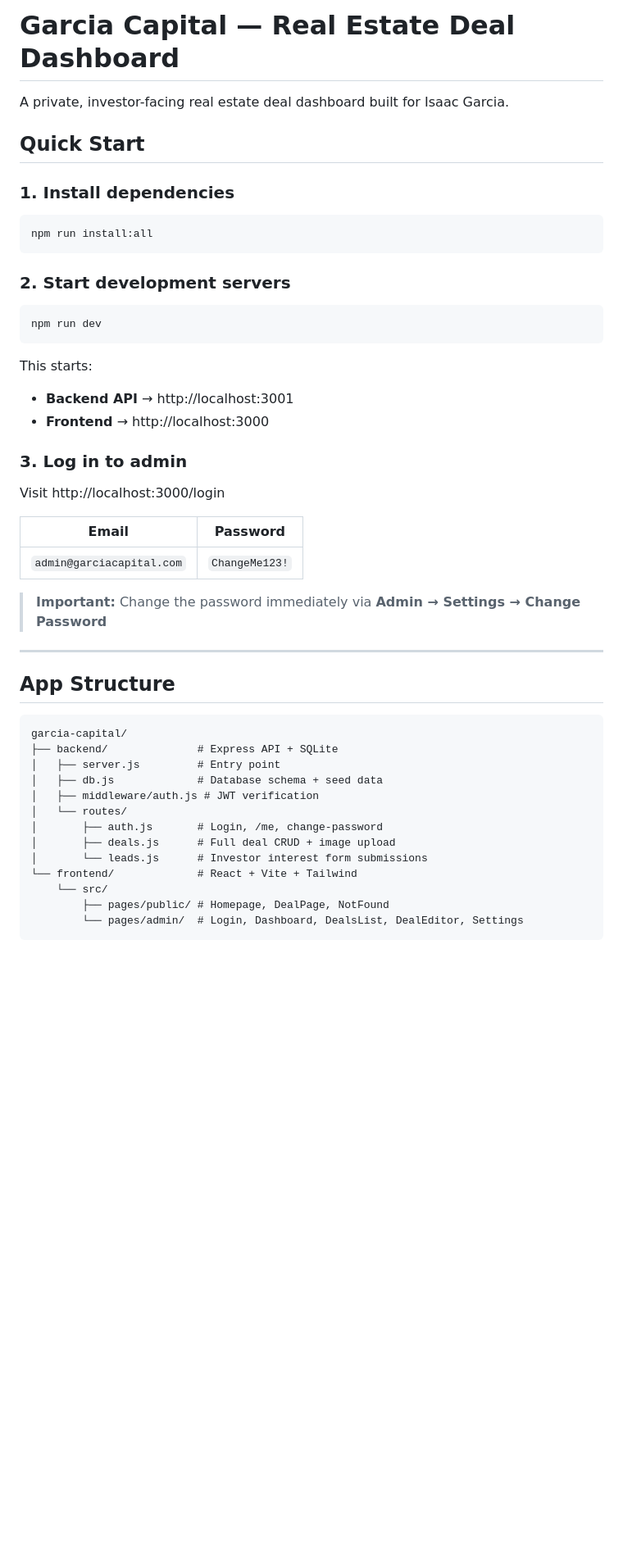
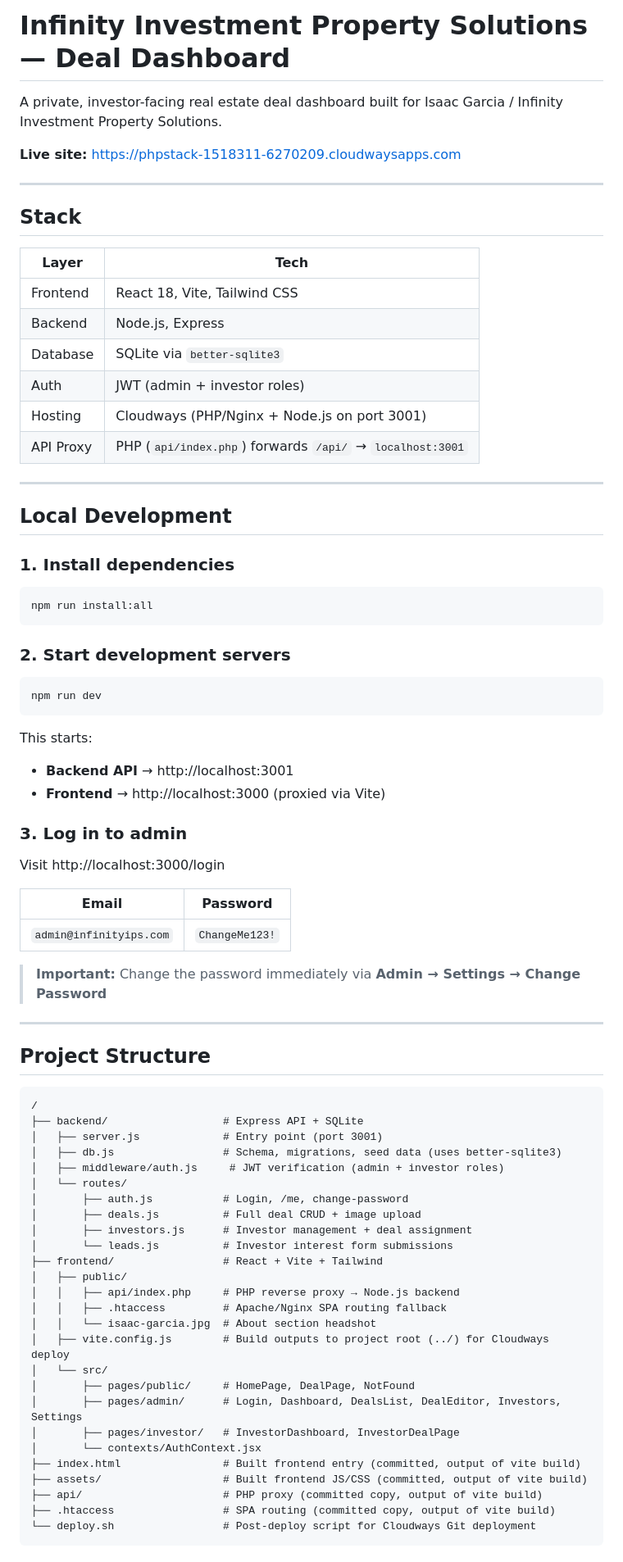
Before and after one commit to KalamazooWebsiteDesign/InfinityInvestmentPropertySolutionsDashboard, a Markdown page: README.md, the part around one of its changes. Shown at 82% size. Drawn GitHub-style; blank space fills up the shorter version.

````diff
--- a/README.md
+++ b/README.md
@@ -1,8 +1,25 @@
-# Garcia Capital — Real Estate Deal Dashboard
+# Infinity Investment Property Solutions — Deal Dashboard
 
-A private, investor-facing real estate deal dashboard built for Isaac Garcia.
+A private, investor-facing real estate deal dashboard built for Isaac Garcia / Infinity Investment Property Solutions.
 
-## Quick Start
+**Live site:** https://phpstack-1518311-6270209.cloudwaysapps.com
+
+---
+
+## Stack
+
+| Layer | Tech |
+|-------|------|
+| Frontend | React 18, Vite, Tailwind CSS |
+| Backend | Node.js, Express |
+| Database | SQLite via `better-sqlite3` |
+| Auth | JWT (admin + investor roles) |
+| Hosting | Cloudways (PHP/Nginx + Node.js on port 3001) |
+| API Proxy | PHP (`api/index.php`) forwards `/api/` → `localhost:3001` |
+
+---
+
+## Local Development
 
 ### 1. Install dependencies
 ```bash
@@ -16,33 +33,46 @@ npm run dev
 
 This starts:
 - **Backend API** → http://localhost:3001
-- **Frontend**    → http://localhost:3000
+- **Frontend**    → http://localhost:3000 (proxied via Vite)
 
 ### 3. Log in to admin
 Visit http://localhost:3000/login
 
 | Email | Password |
 |-------|----------|
-| `admin@garciacapital.com` | `ChangeMe123!` |
+| `admin@infinityips.com` | `ChangeMe123!` |
 
 > **Important:** Change the password immediately via **Admin → Settings → Change Password**
 
 ---
 
-## App Structure
+## Project Structure
 
 ```
-garcia-capital/
-├── backend/              # Express API + SQLite
-│   ├── server.js         # Entry point
-│   ├── db.js             # Database schema + seed data
-│   ├── middleware/auth.js # JWT verification
+/
+├── backend/                  # Express API + SQLite
+│   ├── server.js             # Entry point (port 3001)
+│   ├── db.js                 # Schema, migrations, seed data (uses better-sqlite3)
+│   ├── middleware/auth.js     # JWT verification (admin + investor roles)
 │   └── routes/
-│       ├── auth.js       # Login, /me, change-password
-│       ├── deals.js      # Full deal CRUD + image upload
-│       └── leads.js      # Investor interest form submissions
-└── frontend/             # React + Vite + Tailwind
-    └── src/
-        ├── pages/public/ # Homepage, DealPage, NotFound
-        └── pages/admin/  # Login, Dashboard, DealsList, DealEditor, Settings
+│       ├── auth.js           # Login, /me, change-password
+│       ├── deals.js          # Full deal CRUD + image upload
+│       ├── investors.js      # Investor management + deal assignment
+│       └── leads.js          # Investor interest form submissions
+├── frontend/                 # React + Vite + Tailwind
+│   ├── public/
+│   │   ├── api/index.php     # PHP reverse proxy → Node.js backend
+│   │   ├── .htaccess         # Apache/Nginx SPA routing fallback
+│   │   └── isaac-garcia.jpg  # About section headshot
+│   ├── vite.config.js        # Build outputs to project root (../) for Cloudways deploy
+│   └── src/
+│       ├── pages/public/     # HomePage, DealPage, NotFound
+│       ├── pages/admin/      # Login, Dashboard, DealsList, DealEditor, Investors, Settings
+│       ├── pages/investor/   # InvestorDashboard, InvestorDealPage
+│       └── contexts/AuthContext.jsx
+├── index.html                # Built frontend entry (committed, output of vite build)
+├── assets/                   # Built frontend JS/CSS (committed, output of vite build)
+├── api/                      # PHP proxy (committed copy, output of vite build)
+├── .htaccess                 # SPA routing (committed copy, output of vite build)
+└── deploy.sh                 # Post-deploy script for Cloudways Git deployment
 ```
````
Also changed, not shown: other parts of README.md (+75 -36 lines).
